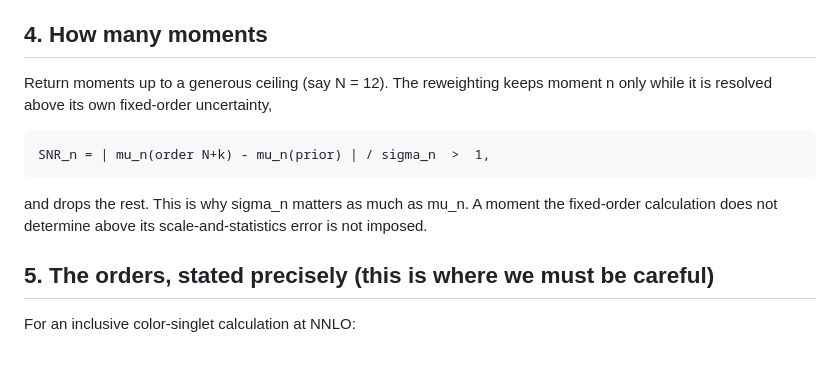
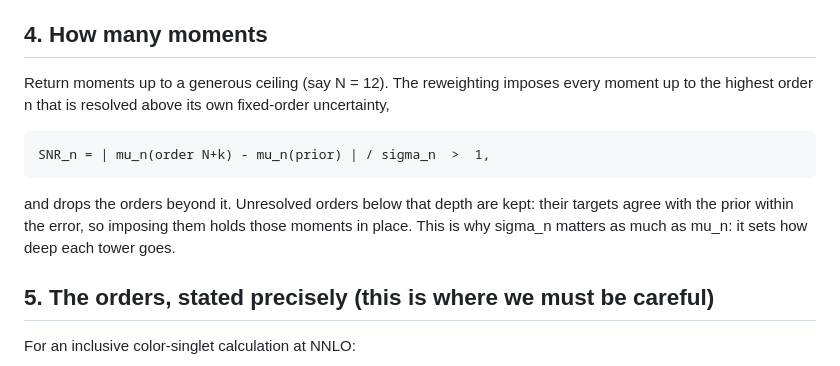
Before and after one commit to benleo12/maxent_NNLO, a Markdown page: MOMENT_CONSTRUCTION.md, the part around the change. GitHub-like rendering.

```diff
--- a/MOMENT_CONSTRUCTION.md
+++ b/MOMENT_CONSTRUCTION.md
@@ -80,13 +80,14 @@ the fixed-order cross-section fraction in [x_match, x_hi] (the window rate).
 
 ## 4. How many moments
 
-Return moments up to a generous ceiling (say N = 12). The reweighting keeps moment n
-only while it is resolved above its own fixed-order uncertainty,
+Return moments up to a generous ceiling (say N = 12). The reweighting imposes every moment
+up to the highest order n that is resolved above its own fixed-order uncertainty,
 
     SNR_n = | mu_n(order N+k) - mu_n(prior) | / sigma_n  >  1,
 
-and drops the rest. This is why sigma_n matters as much as mu_n. A moment the fixed-order
-calculation does not determine above its scale-and-statistics error is not imposed.
+and drops the orders beyond it. Unresolved orders below that depth are kept: their targets
+agree with the prior within the error, so imposing them holds those moments in place. This is
+why sigma_n matters as much as mu_n: it sets how deep each tower goes.
 
 ## 5. The orders, stated precisely (this is where we must be careful)
 
```
Also changed, not shown: README.md (+9 -6 lines), maxent_upgrade/README.md (+9 -6 lines).
